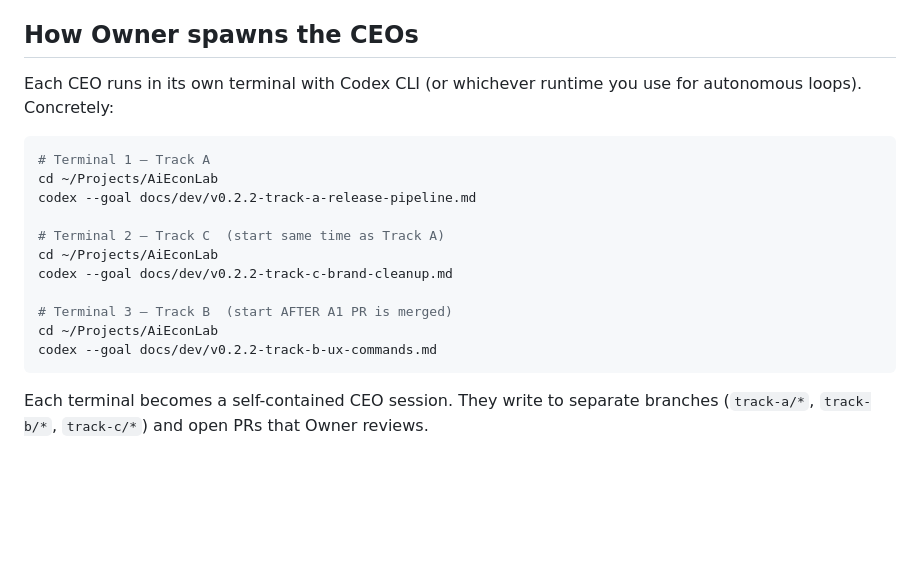
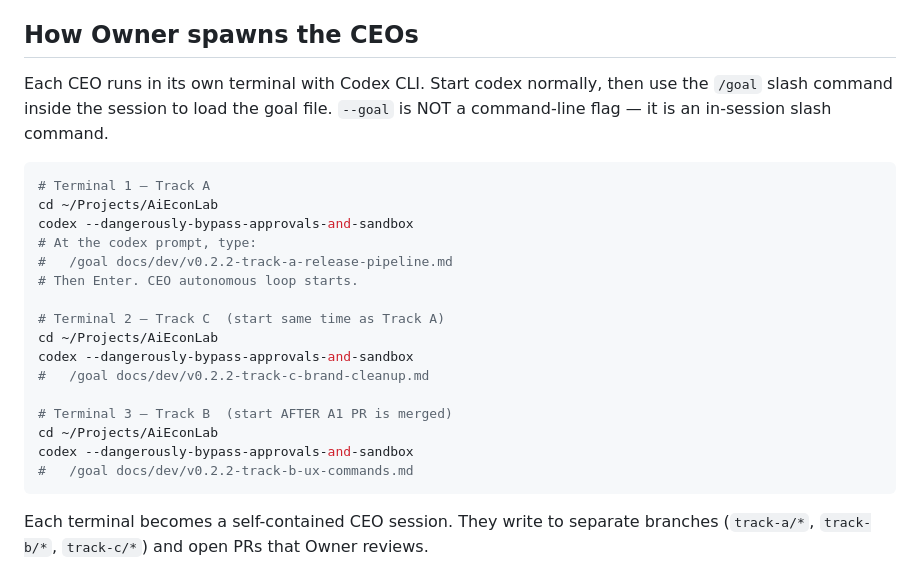
Before and after one commit to izhiwen/AiEconLab, a Markdown page: docs/dev/v0.2.2-tracks-overview.md, the part around the change. Drawn GitHub-style; blank space fills up the shorter version.

Commit message:
docs(dev): fix CEO spawn instructions — /goal is slash command, not CLI flag / 修 CEO 启动说明 (#93)
The original overview said:

  codex --goal docs/dev/...

That fails with:

  error: unexpected argument '--goal' found

`/goal` is an IN-SESSION slash command, not a command-line flag. Fix:

  codex --dangerously-bypass-approvals-and-sandbox
  # At the codex prompt:
  /goal docs/dev/v0.2.2-track-a-release-pipeline.md

Co-authored-by: Claude Opus 4.7 (1M context) <noreply@anthropic.com>

````diff
--- a/docs/dev/v0.2.2-tracks-overview.md
+++ b/docs/dev/v0.2.2-tracks-overview.md
@@ -65,21 +65,28 @@ Hard rules:
 
 ## How Owner spawns the CEOs
 
-Each CEO runs in its own terminal with Codex CLI (or whichever runtime
-you use for autonomous loops). Concretely:
+Each CEO runs in its own terminal with Codex CLI. Start codex normally,
+then use the `/goal` slash command inside the session to load the goal
+file. `--goal` is NOT a command-line flag — it is an in-session slash
+command.
 
 ```bash
 # Terminal 1 — Track A
 cd ~/Projects/AiEconLab
-codex --goal docs/dev/v0.2.2-track-a-release-pipeline.md
+codex --dangerously-bypass-approvals-and-sandbox
+# At the codex prompt, type:
+#   /goal docs/dev/v0.2.2-track-a-release-pipeline.md
+# Then Enter. CEO autonomous loop starts.
 
 # Terminal 2 — Track C  (start same time as Track A)
 cd ~/Projects/AiEconLab
-codex --goal docs/dev/v0.2.2-track-c-brand-cleanup.md
+codex --dangerously-bypass-approvals-and-sandbox
+#   /goal docs/dev/v0.2.2-track-c-brand-cleanup.md
 
 # Terminal 3 — Track B  (start AFTER A1 PR is merged)
 cd ~/Projects/AiEconLab
-codex --goal docs/dev/v0.2.2-track-b-ux-commands.md
+codex --dangerously-bypass-approvals-and-sandbox
+#   /goal docs/dev/v0.2.2-track-b-ux-commands.md
 ```
 
 Each terminal becomes a self-contained CEO session. They write to
````
